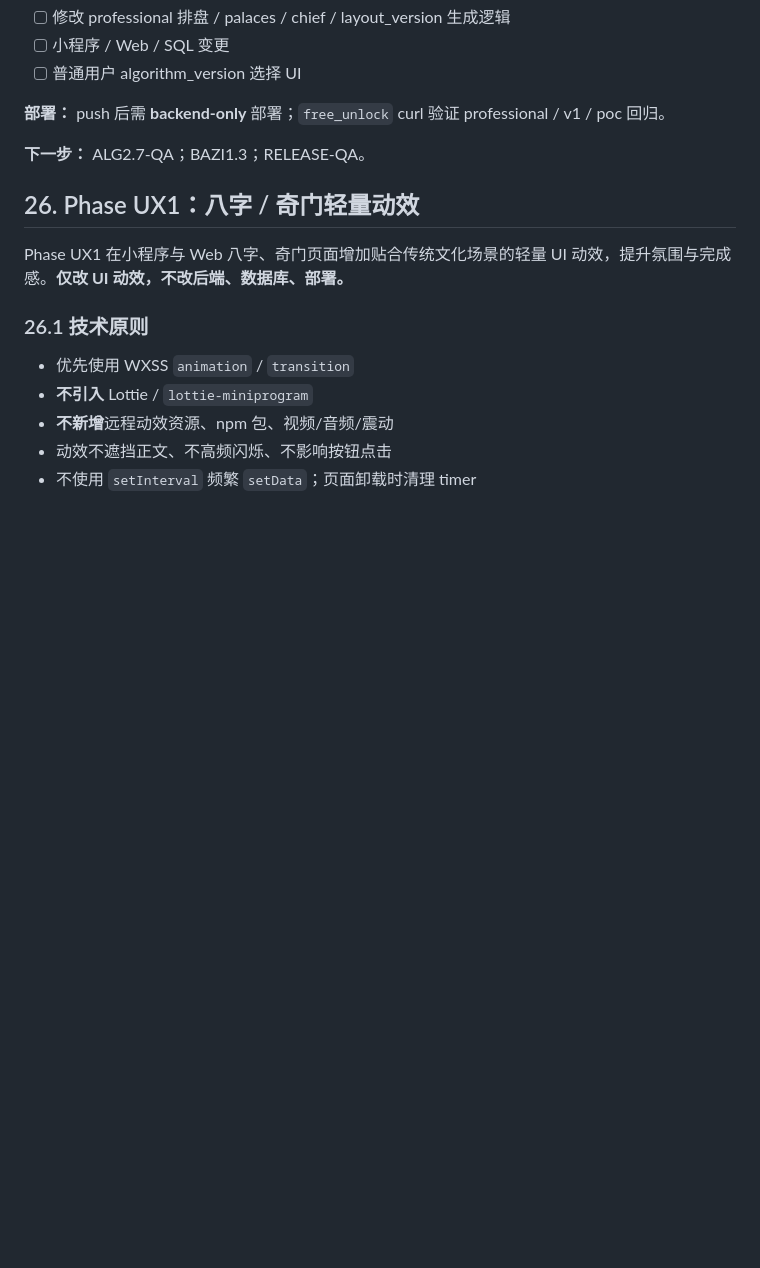
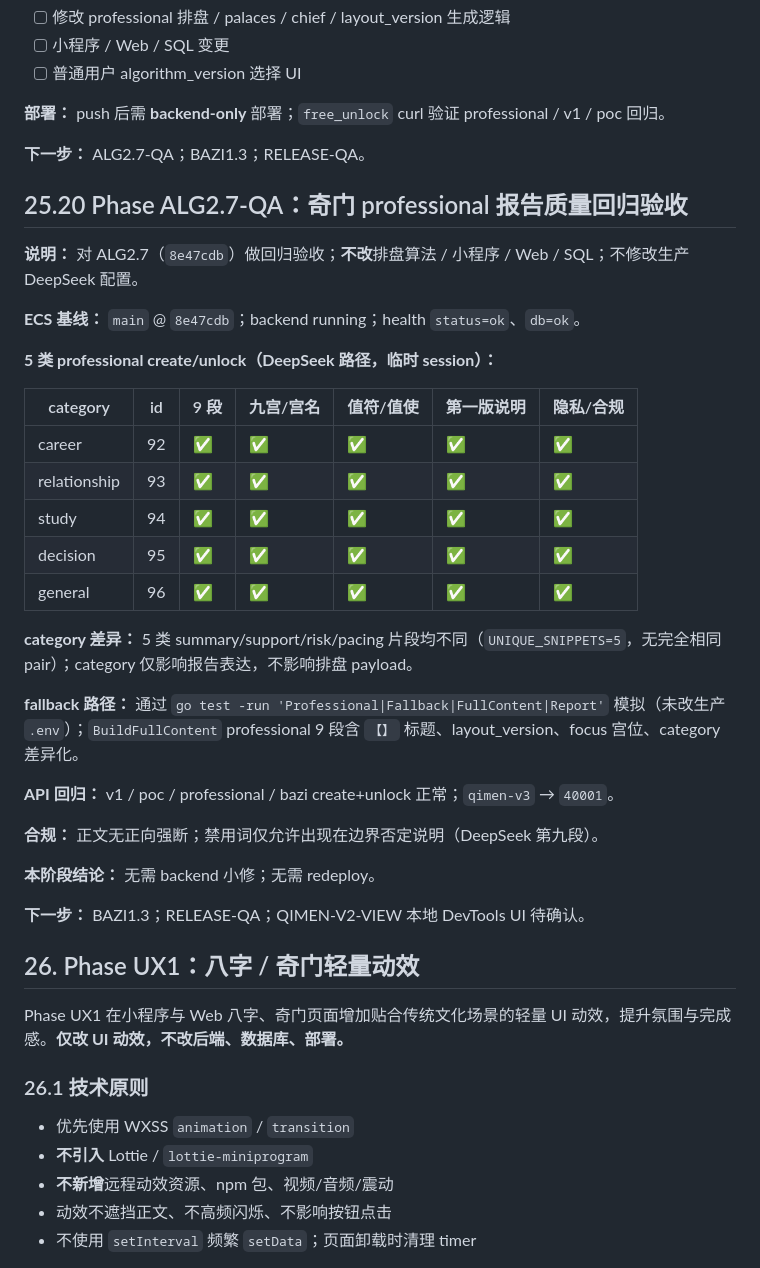
Before and after one commit to twodog-tt/yijing, a Markdown page: docs/miniprogram-dev.md, the part around the change. Drawn GitHub-style; blank space fills up the shorter version.

```diff
--- a/docs/miniprogram-dev.md
+++ b/docs/miniprogram-dev.md
@@ -1482,6 +1482,34 @@ node --check miniprogram/components/qimen-share-card/qimen-share-card.js
 
 **下一步：** ALG2.7-QA；BAZI1.3；RELEASE-QA。
 
+## 25.20 Phase ALG2.7-QA：奇门 professional 报告质量回归验收
+
+**说明：** 对 ALG2.7（`8e47cdb`）做回归验收；**不改**排盘算法 / 小程序 / Web / SQL；不修改生产 DeepSeek 配置。
+
+**ECS 基线：** `main` @ `8e47cdb`；backend running；health `status=ok`、`db=ok`。
+
+**5 类 professional create/unlock（DeepSeek 路径，临时 session）：**
+
+| category | id | 9 段 | 九宫/宫名 | 值符/值使 | 第一版说明 | 隐私/合规 |
+|----------|-----|------|-----------|-----------|------------|-----------|
+| career | 92 | ✅ | ✅ | ✅ | ✅ | ✅ |
+| relationship | 93 | ✅ | ✅ | ✅ | ✅ | ✅ |
+| study | 94 | ✅ | ✅ | ✅ | ✅ | ✅ |
+| decision | 95 | ✅ | ✅ | ✅ | ✅ | ✅ |
+| general | 96 | ✅ | ✅ | ✅ | ✅ | ✅ |
+
+**category 差异：** 5 类 summary/support/risk/pacing 片段均不同（`UNIQUE_SNIPPETS=5`，无完全相同 pair）；category 仅影响报告表达，不影响排盘 payload。
+
+**fallback 路径：** 通过 `go test -run 'Professional|Fallback|FullContent|Report'` 模拟（未改生产 `.env`）；`BuildFullContent` professional 9 段含 `【】` 标题、layout_version、focus 宫位、category 差异化。
+
+**API 回归：** v1 / poc / professional / bazi create+unlock 正常；`qimen-v3` → `40001`。
+
+**合规：** 正文无正向强断；禁用词仅允许出现在边界否定说明（DeepSeek 第九段）。
+
+**本阶段结论：** 无需 backend 小修；无需 redeploy。
+
+**下一步：** BAZI1.3；RELEASE-QA；QIMEN-V2-VIEW 本地 DevTools UI 待确认。
+
 ## 26. Phase UX1：八字 / 奇门轻量动效
 
 Phase UX1 在小程序与 Web 八字、奇门页面增加贴合传统文化场景的轻量 UI 动效，提升氛围与完成感。**仅改 UI 动效，不改后端、数据库、部署。**
```
Also changed, not shown: docs/bazi-qimen-extension-design.md (+20 -0 lines), docs/main-program-module-roadmap.md (+1 -0 lines).
